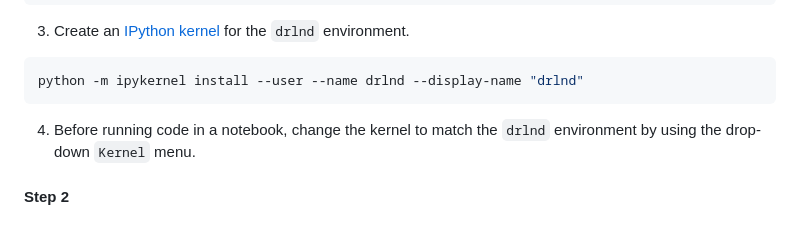
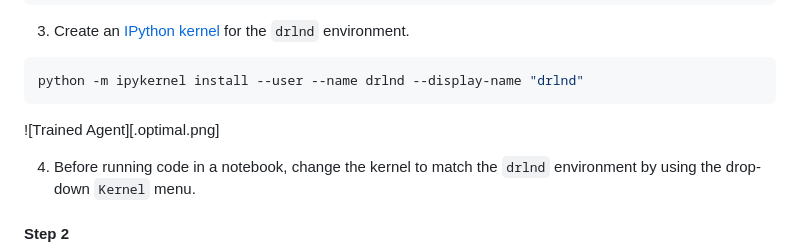
Before and after one commit to guko1214/P1-navigation, a Markdown page: README.md, the part around the change printed below. GitHub-like rendering; blank space fills up the shorter version.

Commit message:
Summary

````diff
--- a/README.md
+++ b/README.md
@@ -53,6 +54,7 @@ pip install .
 ```bash
 python -m ipykernel install --user --name drlnd --display-name "drlnd"
 ```
+![Trained Agent][.optimal.png]
 
 4. Before running code in a notebook, change the kernel to match the `drlnd` environment by using the drop-down `Kernel` menu.
 #### Step 2
````
Also changed, not shown: other parts of README.md (+1 -0 lines), optimal.png (added).
